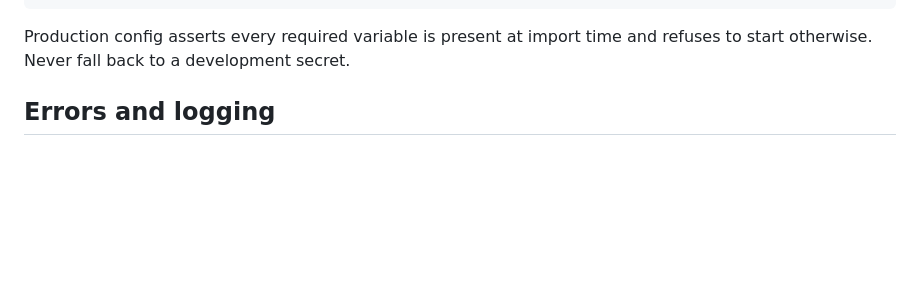
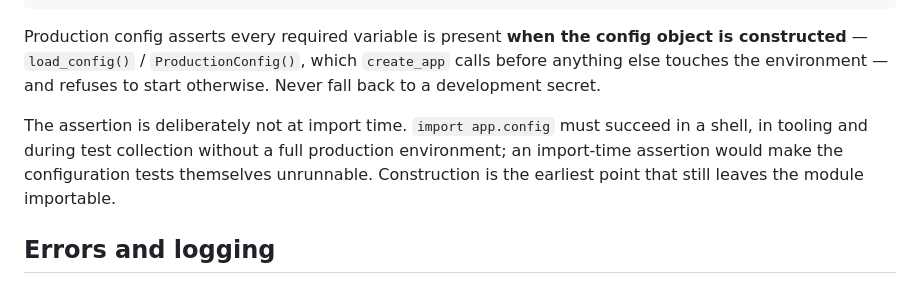
Before and after one commit to TechCorp25/FeedMe, a Markdown page: docs/02-ARCHITECTURE.md, the part around the change. Rendered like a GitHub page; blank space fills up the shorter version.

````diff
--- a/docs/02-ARCHITECTURE.md
+++ b/docs/02-ARCHITECTURE.md
@@ -116,7 +116,9 @@ STORAGE_LOCAL_PATH
 BASE_URL
 ```
 
-Production config asserts every required variable is present at import time and refuses to start otherwise. Never fall back to a development secret.
+Production config asserts every required variable is present **when the config object is constructed** — `load_config()` / `ProductionConfig()`, which `create_app` calls before anything else touches the environment — and refuses to start otherwise. Never fall back to a development secret.
+
+The assertion is deliberately not at import time. `import app.config` must succeed in a shell, in tooling and during test collection without a full production environment; an import-time assertion would make the configuration tests themselves unrunnable. Construction is the earliest point that still leaves the module importable.
 
 ## Errors and logging
 
````
Also changed, not shown: docs/01-DOMAIN.md (+30 -3 lines).
